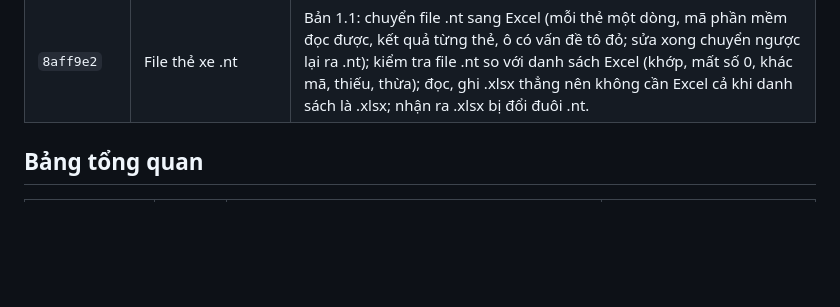
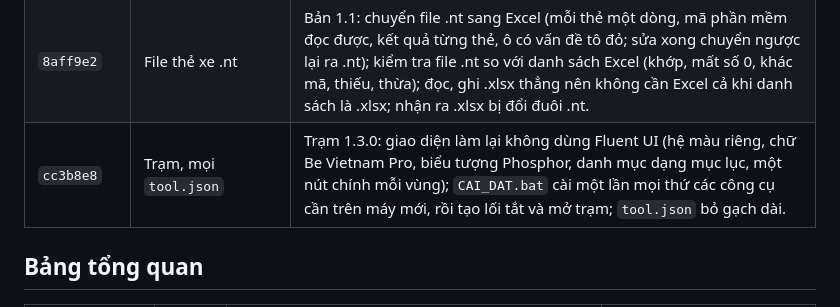
Before and after one commit to NovWyatt/Tool_Win, a Markdown page: docs/PHAN-TICH-NANG-CAP.md, the part around the change. GitHub-like rendering; blank space fills up the shorter version.

Commit message:
Tài liệu: ghi nhận Trạm 1.3.0
- Phân tích nâng cấp: thêm cc3b8e8 vào bảng đã sửa (giao diện mới, CAI_DAT.bat, tool.json bỏ
  gạch dài).

Co-Authored-By: Claude Opus 5.5 <noreply@anthropic.com>

```diff
--- a/docs/PHAN-TICH-NANG-CAP.md
+++ b/docs/PHAN-TICH-NANG-CAP.md
@@ -58,6 +58,7 @@ Mức ưu tiên:
 | `92da98a` | Dọn ổ C an toàn (mới), Sửa lỗi Windows | Công cụ mới `tools\don-o-c`: báo ổ C đầy vì đâu, dọn file tạm cũ, bộ nhớ đệm trình duyệt (khi đã tắt), file tải về của Windows Update, Delivery Optimization, WinSxS (không `/ResetBase`); in danh sách, gõ C mới xoá, danh sách thư mục được phép, không đi theo junction. *Clean Temp* của Sửa lỗi Windows chỉ sang công cụ này. |
 | `9af2d8e` | File thẻ xe .nt (mới) | Công cụ mới `tools\the-xe-nt`: đọc file thẻ đúng cách phần mềm giữ xe ITS Pro đọc (Jet OLEDB 4.0), sửa file của bên bán có CardID dạng số bị mất số 0, tạo file .nt từ danh sách Excel; ghi CardID dạng chữ đủ 10 số, đọc lại so từng thẻ, kèm file thử 1 thẻ; không cần Excel. |
 | `8aff9e2` | File thẻ xe .nt | Bản 1.1: chuyển file .nt sang Excel (mỗi thẻ một dòng, mã phần mềm đọc được, kết quả từng thẻ, ô có vấn đề tô đỏ; sửa xong chuyển ngược lại ra .nt); kiểm tra file .nt so với danh sách Excel (khớp, mất số 0, khác mã, thiếu, thừa); đọc, ghi .xlsx thẳng nên không cần Excel cả khi danh sách là .xlsx; nhận ra .xlsx bị đổi đuôi .nt. |
+| `cc3b8e8` | Trạm, mọi `tool.json` | Trạm 1.3.0: giao diện làm lại không dùng Fluent UI (hệ màu riêng, chữ Be Vietnam Pro, biểu tượng Phosphor, danh mục dạng mục lục, một nút chính mỗi vùng); `CAI_DAT.bat` cài một lần mọi thứ các công cụ cần trên máy mới, rồi tạo lối tắt và mở trạm; `tool.json` bỏ gạch dài. |
 
 ## Bảng tổng quan
 
```
